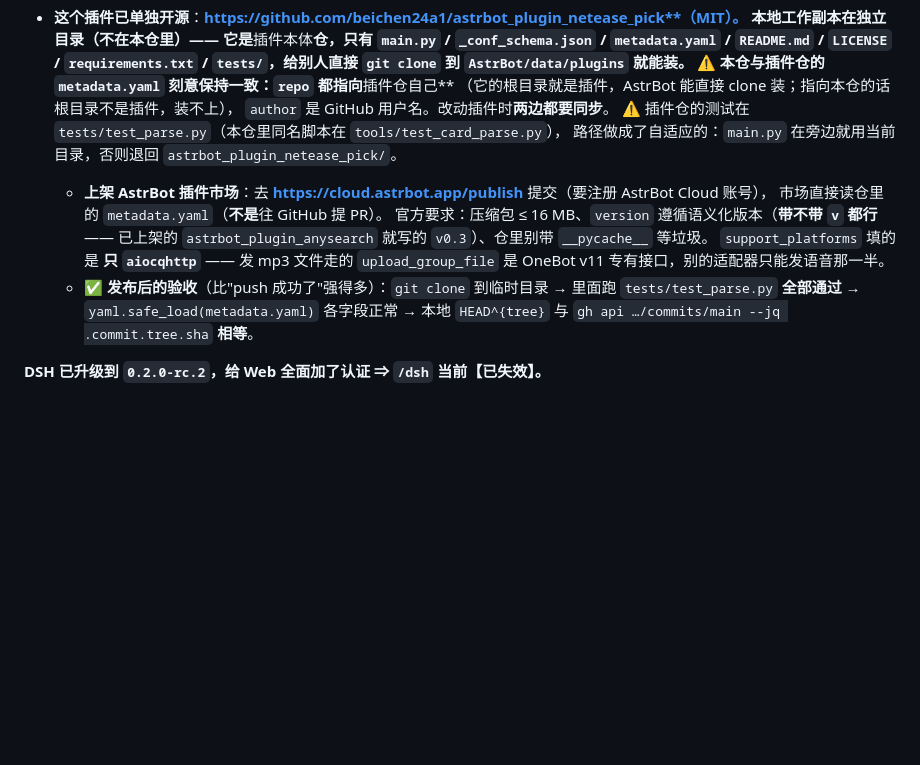
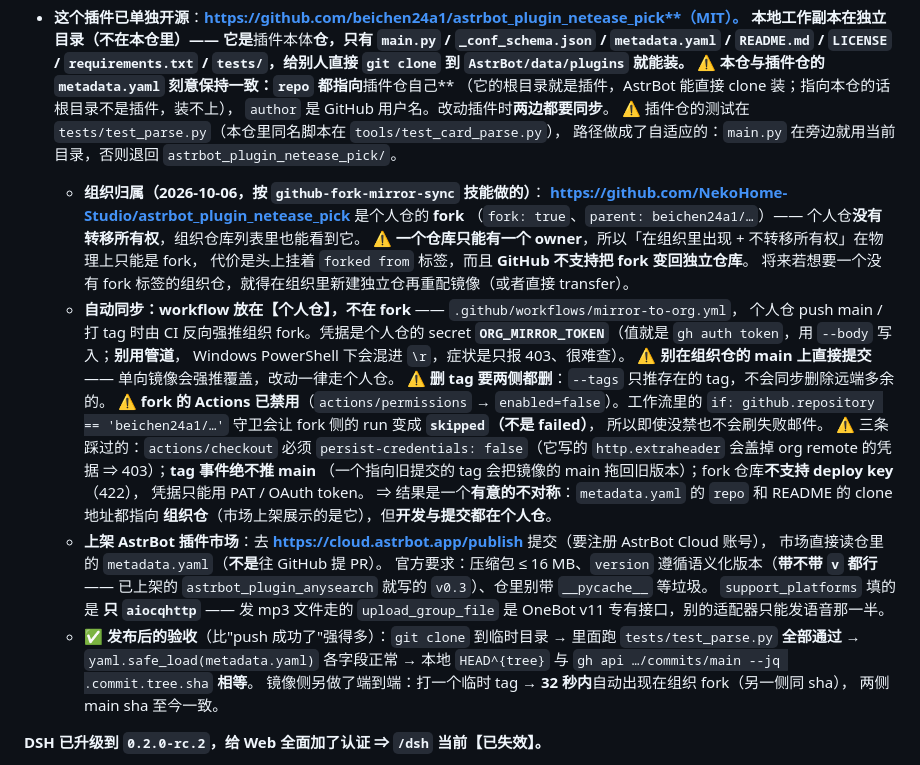
Before and after one commit to beichen24a1/nanxi-qqbot, a Markdown page: AGENTS.md, the part around the change. GitHub-like rendering; blank space fills up the shorter version.

Commit message:
docs(netease): 记录仓库的组织归属（fork 镜像）与自动同步机制

```diff
--- a/AGENTS.md
+++ b/AGENTS.md
@@ -180,6 +180,27 @@
   `author` 是 GitHub 用户名。改动插件时**两边都要同步**。
   ⚠️ 插件仓的测试在 `tests/test_parse.py`（本仓里同名脚本在 `tools/test_card_parse.py`），
   路径做成了自适应的：`main.py` 在旁边就用当前目录，否则退回 `astrbot_plugin_netease_pick/`。
+  - **组织归属（2026-10-06，按 `github-fork-mirror-sync` 技能做的）**：
+    **https://github.com/NekoHome-Studio/astrbot_plugin_netease_pick** 是个人仓的 **fork**
+    （`fork: true`、`parent: beichen24a1/…`）—— 个人仓**没有转移所有权**，组织仓库列表里也能看到它。
+    ⚠️ **一个仓库只能有一个 owner**，所以「在组织里出现 + 不转移所有权」在物理上只能是 fork，
+    代价是头上挂着 `forked from` 标签，而且 **GitHub 不支持把 fork 变回独立仓库**。
+    将来若想要一个没有 fork 标签的组织仓，就得在组织里新建独立仓再重配镜像（或者直接 transfer）。
+  - **自动同步：workflow 放在【个人仓】，不在 fork** —— `.github/workflows/mirror-to-org.yml`，
+    个人仓 push main / 打 tag 时由 CI 反向强推组织 fork。凭据是个人仓的 secret
+    **`ORG_MIRROR_TOKEN`**（值就是 `gh auth token`，用 `--body` 写入；**别用管道**，
+    Windows PowerShell 下会混进 `\r`，症状是只报 403、很难查）。
+    ⚠️ **别在组织仓的 main 上直接提交** —— 单向镜像会强推覆盖，改动一律走个人仓。
+    ⚠️ **删 tag 要两侧都删**：`--tags` 只推存在的 tag，不会同步删除远端多余的。
+    ⚠️ **fork 的 Actions 已禁用**（`actions/permissions` → `enabled=false`）。工作流里的
+      `if: github.repository == 'beichen24a1/…'` 守卫会让 fork 侧的 run 变成 **`skipped`（不是 failed）**，
+      所以即使没禁也不会刷失败邮件。
+    ⚠️ 三条踩过的：`actions/checkout` 必须 `persist-credentials: false`（它写的
+      `http.extraheader` 会盖掉 org remote 的凭据 ⇒ 403）；**tag 事件绝不推 main**
+      （一个指向旧提交的 tag 会把镜像的 main 拖回旧版本）；fork 仓库**不支持 deploy key**（422），
+      凭据只能用 PAT / OAuth token。
+    ⇒ 结果是一个**有意的不对称**：`metadata.yaml` 的 `repo` 和 README 的 clone 地址都指向
+    **组织仓**（市场上架展示的是它），但**开发与提交都在个人仓**。
   - **上架 AstrBot 插件市场**：去 **https://cloud.astrbot.app/publish** 提交（要注册 AstrBot Cloud 账号），
     市场直接读仓里的 `metadata.yaml`（**不是**往 GitHub 提 PR）。
     官方要求：压缩包 ≤ 16 MB、`version` 遵循语义化版本（**带不带 `v` 都行** ——
@@ -189,6 +210,8 @@
   - ✅ **发布后的验收**（比"push 成功了"强得多）：`git clone` 到临时目录 → 里面跑
     `tests/test_parse.py` **全部通过** → `yaml.safe_load(metadata.yaml)` 各字段正常 →
     本地 `HEAD^{tree}` 与 `gh api …/commits/main --jq .commit.tree.sha` **相等**。
+    镜像侧另做了端到端：打一个临时 tag → **32 秒内**自动出现在组织 fork（另一侧同 sha），
+    两侧 main sha 至今一致。
 
 **DSH 已升级到 `0.2.0-rc.2`，给 Web 全面加了认证 ⇒ `/dsh` 当前【已失效】。**
 
```
